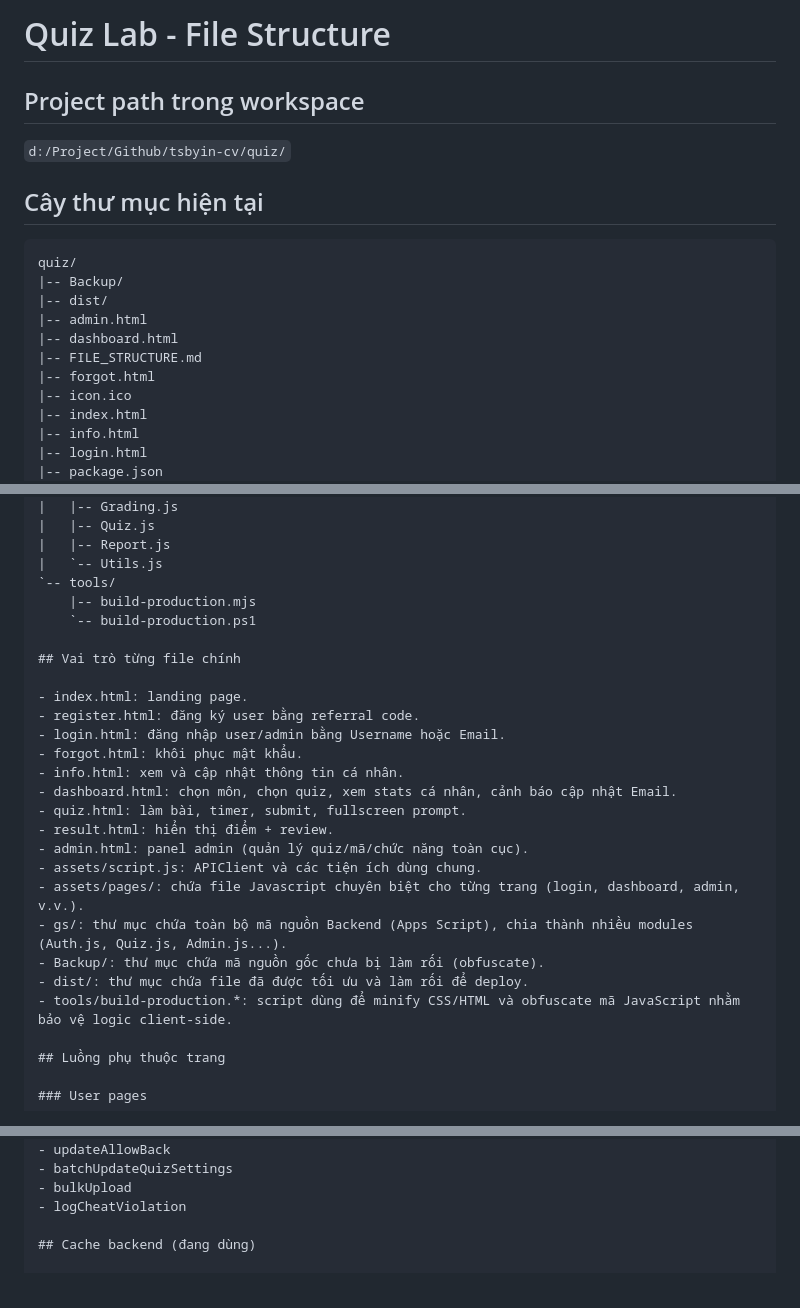
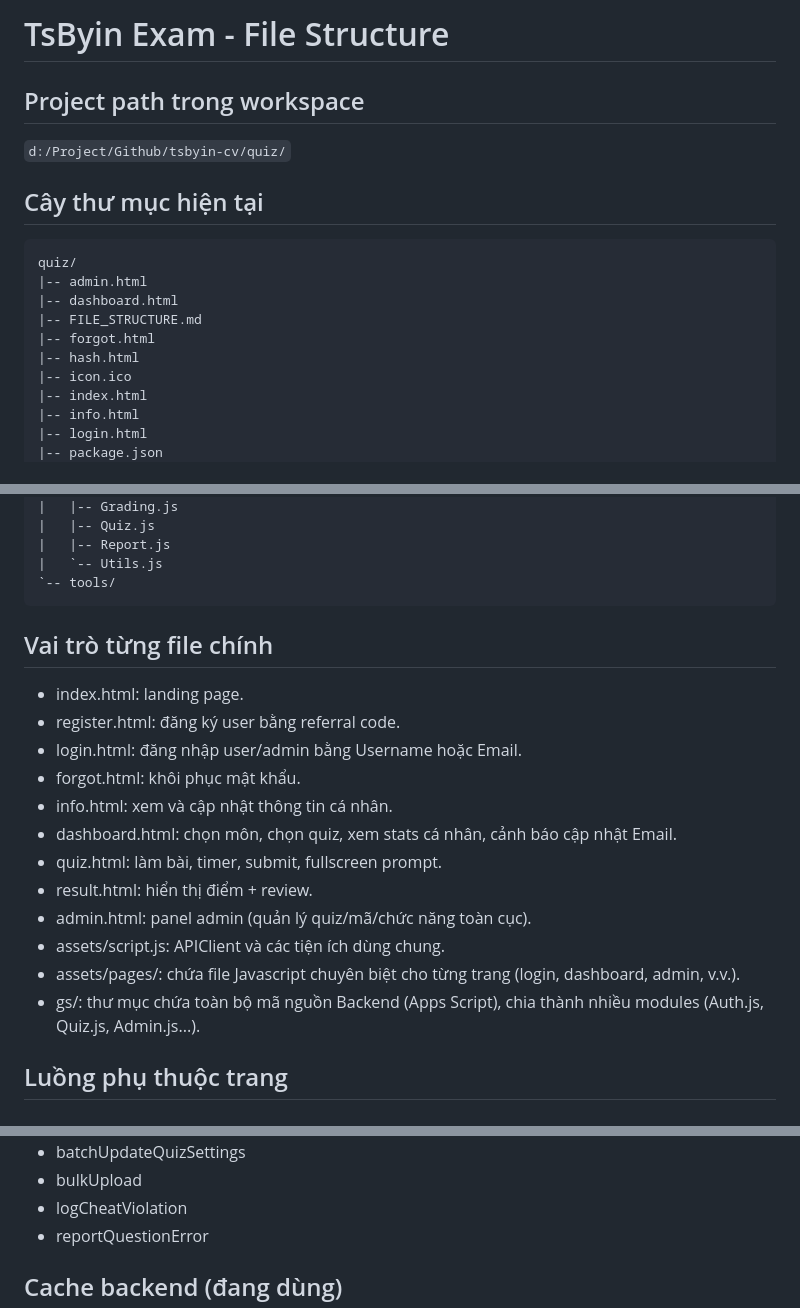
Before and after one commit to tsbyinchei/quiz, a Markdown page: FILE_STRUCTURE.md, 3 parts joined by grey strips. Drawn GitHub-style.

````diff
--- a/FILE_STRUCTURE.md
+++ b/FILE_STRUCTURE.md
@@ -1,4 +1,4 @@
-# Quiz Lab - File Structure
+# TsByin Exam - File Structure
 
 ## Project path trong workspace
 
@@ -8,12 +8,11 @@
 
 ```text
 quiz/
-|-- Backup/
-|-- dist/
 |-- admin.html
 |-- dashboard.html
 |-- FILE_STRUCTURE.md
 |-- forgot.html
+|-- hash.html
 |-- icon.ico
 |-- index.html
 |-- info.html
@@ -55,8 +54,7 @@ quiz/
 |   |-- Report.js
 |   `-- Utils.js
 `-- tools/
-    |-- build-production.mjs
-    `-- build-production.ps1
+```
 
 ## Vai trò từng file chính
 
@@ -72,9 +70,6 @@ quiz/
 - assets/script.js: APIClient và các tiện ích dùng chung.
 - assets/pages/: chứa file Javascript chuyên biệt cho từng trang (login, dashboard, admin, v.v.).
 - gs/: thư mục chứa toàn bộ mã nguồn Backend (Apps Script), chia thành nhiều modules (Auth.js, Quiz.js, Admin.js...).
-- Backup/: thư mục chứa mã nguồn gốc chưa bị làm rối (obfuscate).
-- dist/: thư mục chứa file đã được tối ưu và làm rối để deploy.
-- tools/build-production.*: script dùng để minify CSS/HTML và obfuscate mã JavaScript nhằm bảo vệ logic client-side.
 
 ## Luồng phụ thuộc trang
 
@@ -132,6 +127,7 @@ quiz/
 - batchUpdateQuizSettings
 - bulkUpload
 - logCheatViolation
+- reportQuestionError
 
 ## Cache backend (đang dùng)
 
````
